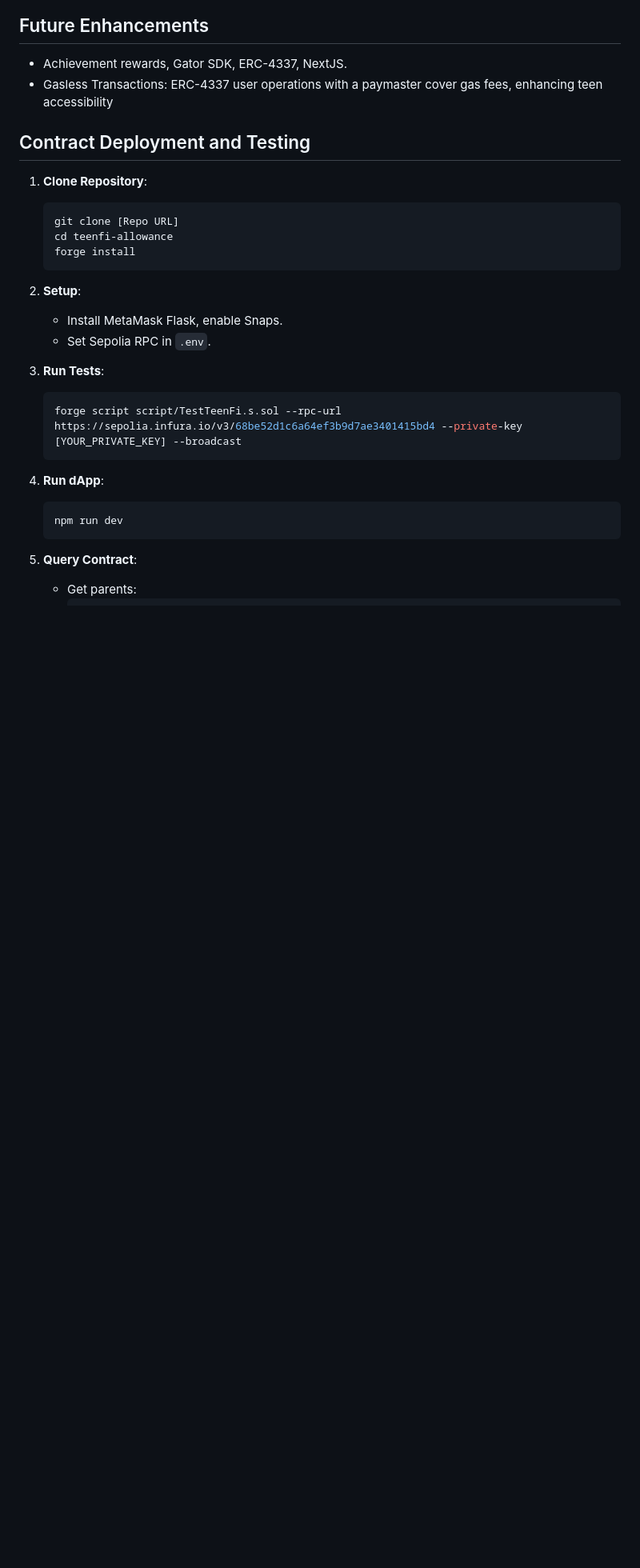
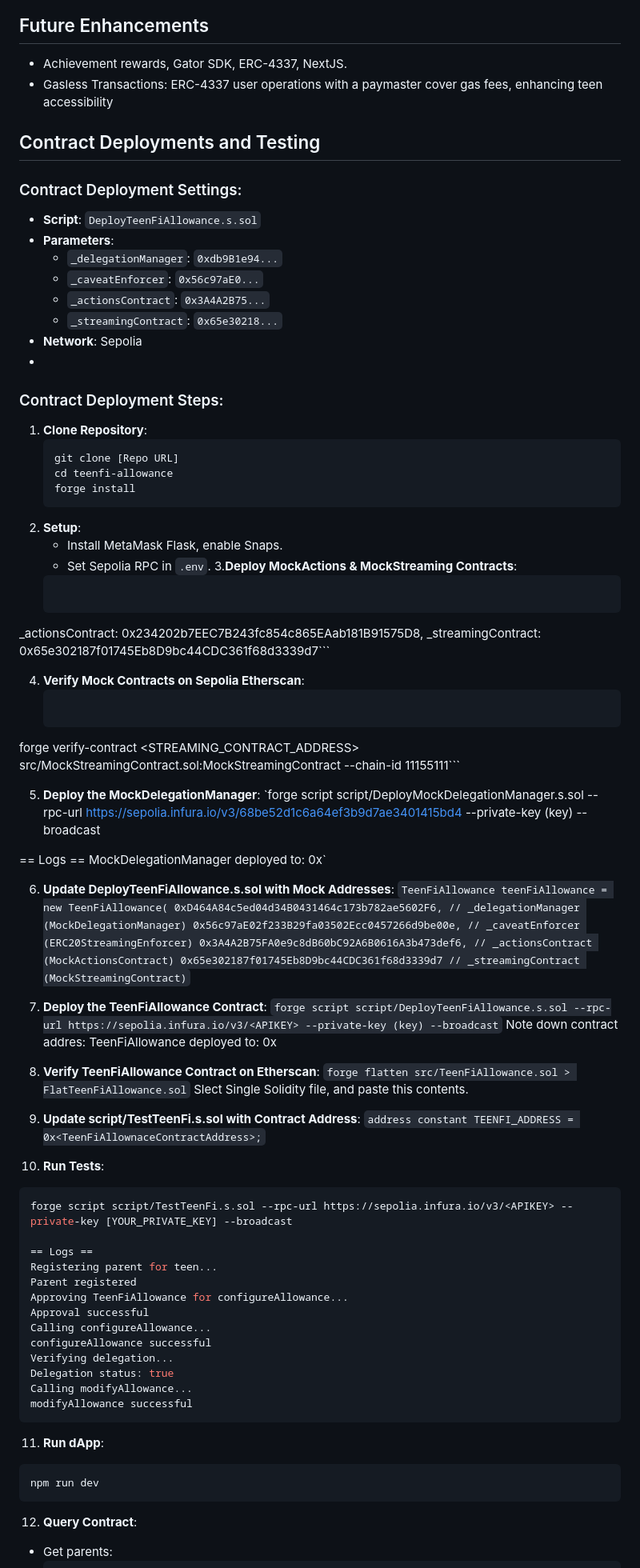
Before and after one commit to SkyTiger2024/TeenFiAllowance, a Markdown page: README.md, the part around the change printed below. Shown: that part at 80% size. GitHub-like rendering; blank space fills up the shorter version.

````diff
--- a/README.md
+++ b/README.md
@@ -116,7 +116,17 @@ Traditional allowances lack automation, and Web3 dApps require complex approvals
 - Gasless Transactions: ERC-4337 user operations with a paymaster cover gas fees, enhancing teen accessibility
 
 
-## Contract Deployment and Testing
+## Contract Deployments and Testing
+### Contract Deployment Settings:
+- **Script**: `DeployTeenFiAllowance.s.sol`
+- **Parameters**:
+  - `_delegationManager`: `0xdb9B1e94...`
+  - `_caveatEnforcer`: `0x56c97aE0...`
+  - `_actionsContract`: `0x3A4A2B75...`
+  - `_streamingContract`: `0x65e30218...`
+- **Network**: Sepolia
+-
+### Contract Deployment Steps:
 1. **Clone Repository**:
    ```bash
    git clone [Repo URL]
@@ -126,14 +136,62 @@ Traditional allowances lack automation, and Web3 dApps require complex approvals
 2. **Setup**:
    - Install MetaMask Flask, enable Snaps.[](https://metamask.io/news/hacker-guide-metamask-delegation-toolkit-erc-7715-actions)
    - Set Sepolia RPC in `.env`.
-3. **Run Tests**:
+3.**Deploy MockActions & MockStreaming Contracts**:
+   ```forge script script\DeployMocks.s.sol --rpc-url https://sepolia.infura.io/v3/68be52d1c6a64ef3b9d7ae3401415bd4 --private-key 0x<YOUR_PRIVATE_KEY> --broadcast
+
+_actionsContract: 0x234202b7EEC7B243fc854c865EAab181B91575D8,
+_streamingContract: 0x65e302187f01745Eb8D9bc44CDC361f68d3339d7```
+
+4. **Verify Mock Contracts on Sepolia Etherscan**:
+   ```forge verify-contract <ACTIONS_CONTRACT_ADDRESS> src/MockActionsContract.sol:MockActionsContract --chain-id 11155111
+forge verify-contract <STREAMING_CONTRACT_ADDRESS> src/MockStreamingContract.sol:MockStreamingContract --chain-id 11155111```
+
+5. **Deploy the MockDelegationManager**:
+   `forge script script/DeployMockDelegationManager.s.sol --rpc-url https://sepolia.infura.io/v3/68be52d1c6a64ef3b9d7ae3401415bd4 --private-key (key) --broadcast
+
+== Logs ==
+  MockDelegationManager deployed to: 0x<MockDelegationManagerAddress>`
+
+6. **Update DeployTeenFiAllowance.s.sol with Mock Addresses**:
+    `TeenFiAllowance teenFiAllowance = new TeenFiAllowance(
+      0xD464A84c5ed04d34B0431464c173b782ae5602F6, // _delegationManager (MockDelegationManager)
+      0x56c97aE02f233B29fa03502Ecc0457266d9be00e, // _caveatEnforcer (ERC20StreamingEnforcer)
+      0x3A4A2B75FA0e9c8dB60bC92A6B0616A3b473def6, // _actionsContract (MockActionsContract)
+      0x65e302187f01745Eb8D9bc44CDC361f68d3339d7 // _streamingContract (MockStreamingContract)`
+
+7. **Deploy the TeenFiAllowance Contract**:
+    `forge script script/DeployTeenFiAllowance.s.sol --rpc-url https://sepolia.infura.io/v3/<APIKEY> --private-key (key) --broadcast`
+   Note down contract addres:     TeenFiAllowance deployed to: 0x<TeenFiAllownaceContractAddress>
+
+8. **Verify TeenFiAllowance Contract on Etherscan**:
+`forge flatten src/TeenFiAllowance.sol > FlatTeenFiAllowance.sol`
+Slect Single Solidity file, and paste this contents.
+
+9.  **Update script/TestTeenFi.s.sol with Contract Address**:
+    ```address constant TEENFI_ADDRESS = 0x<TeenFiAllownaceContractAddress>;```
+
+10.  **Run Tests**:
    ```bash
-   forge script script/TestTeenFi.s.sol --rpc-url https://sepolia.infura.io/v3/68be52d1c6a64ef3b9d7ae3401415bd4 --private-key [YOUR_PRIVATE_KEY] --broadcast
+   forge script script/TestTeenFi.s.sol --rpc-url https://sepolia.infura.io/v3/<APIKEY> --private-key [YOUR_PRIVATE_KEY] --broadcast
+
+== Logs ==
+  Registering parent for teen...
+  Parent registered
+  Approving TeenFiAllowance for configureAllowance...
+  Approval successful
+  Calling configureAllowance...
+  configureAllowance successful
+  Verifying delegation...
+  Delegation status: true
+  Calling modifyAllowance...
+  modifyAllowance successful
    ```
-4. **Run dApp**:
+
+11. **Run dApp**:
    ```bash
    npm run dev
    ```
-5. **Query Contract**:
+
+12. **Query Contract**:
    - Get parents:
      ```bash
````
Also changed, not shown: other parts of README.md (+5 -12 lines).
